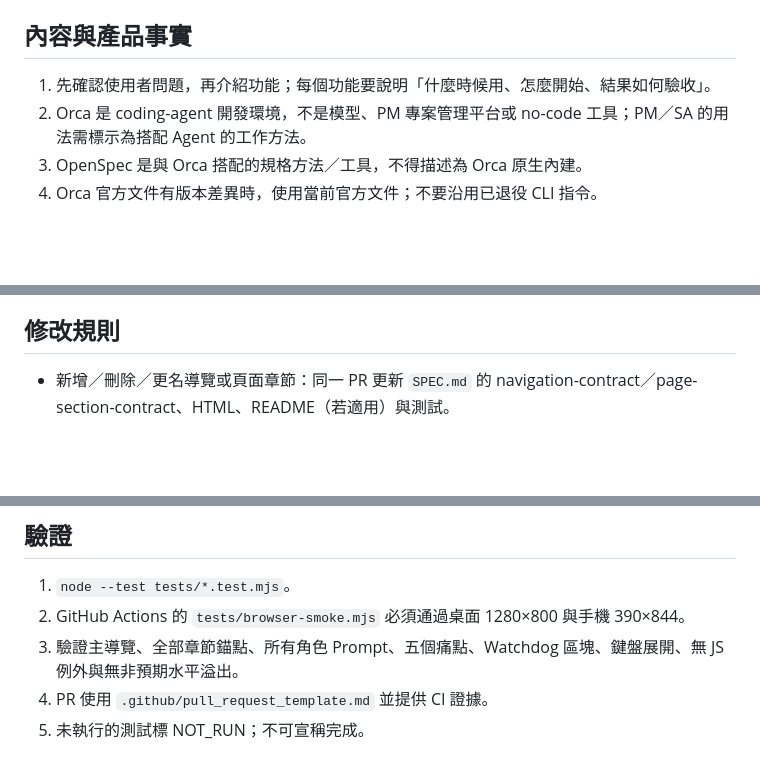
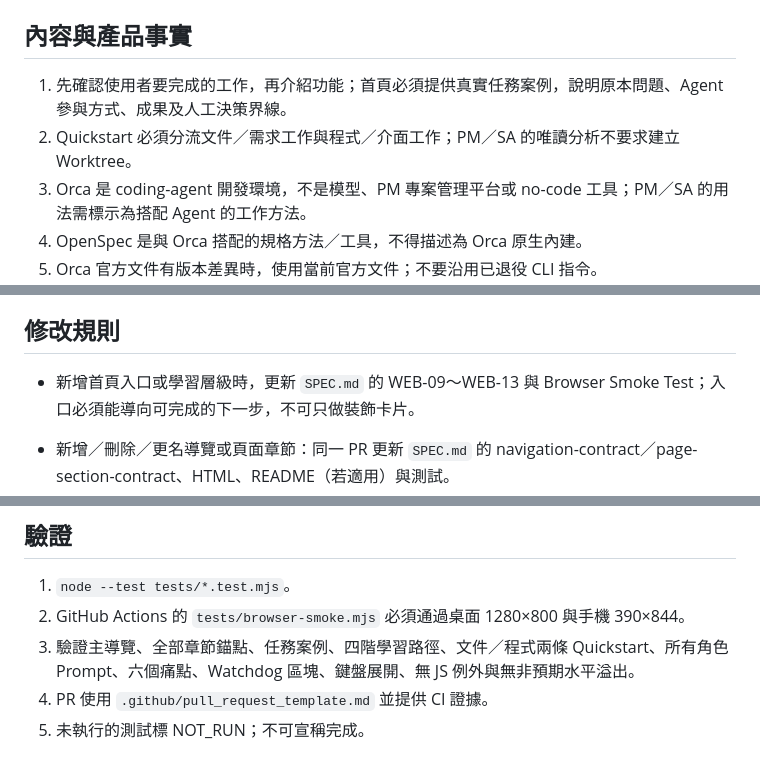
Before and after one commit to sodahsu/notes, a Markdown page: AGENTS.md, 3 parts joined by grey strips. Drawn GitHub-style; blank space fills up the shorter version.

Commit message:
docs: require task-first examples and split onboarding paths

```diff
--- a/AGENTS.md
+++ b/AGENTS.md
@@ -11,7 +11,8 @@
 
 ## 內容與產品事實
 
-1. 先確認使用者問題，再介紹功能；每個功能要說明「什麼時候用、怎麼開始、結果如何驗收」。
+1. 先確認使用者要完成的工作，再介紹功能；首頁必須提供真實任務案例，說明原本問題、Agent 參與方式、成果及人工決策界線。
+2. Quickstart 必須分流文件／需求工作與程式／介面工作；PM／SA 的唯讀分析不要求建立 Worktree。
 2. Orca 是 coding-agent 開發環境，不是模型、PM 專案管理平台或 no-code 工具；PM／SA 的用法需標示為搭配 Agent 的工作方法。
 3. OpenSpec 是與 Orca 搭配的規格方法／工具，不得描述為 Orca 原生內建。
 4. Orca 官方文件有版本差異時，使用當前官方文件；不要沿用已退役 CLI 指令。
@@ -26,6 +27,8 @@
 
 ## 修改規則
 
+- 新增首頁入口或學習層級時，更新 `SPEC.md` 的 WEB-09～WEB-13 與 Browser Smoke Test；入口必須能導向可完成的下一步，不可只做裝飾卡片。
+
 - 新增／刪除／更名導覽或頁面章節：同一 PR 更新 `SPEC.md` 的 navigation-contract／page-section-contract、HTML、README（若適用）與測試。
 - 新增／修改職能：更新 role-contract、角色卡、Prompt、交付物與人工驗收責任。
 - 新增／修改痛點案例：更新 problem-case-contract、互動按鈕與 Browser Smoke Test。
@@ -38,6 +41,6 @@
 
 1. `node --test tests/*.test.mjs`。
 2. GitHub Actions 的 `tests/browser-smoke.mjs` 必須通過桌面 1280×800 與手機 390×844。
-3. 驗證主導覽、全部章節錨點、所有角色 Prompt、五個痛點、Watchdog 區塊、鍵盤展開、無 JS 例外與無非預期水平溢出。
+3. 驗證主導覽、全部章節錨點、任務案例、四階學習路徑、文件／程式兩條 Quickstart、所有角色 Prompt、六個痛點、Watchdog 區塊、鍵盤展開、無 JS 例外與無非預期水平溢出。
 4. PR 使用 `.github/pull_request_template.md` 並提供 CI 證據。
 5. 未執行的測試標 NOT_RUN；不可宣稱完成。
```
